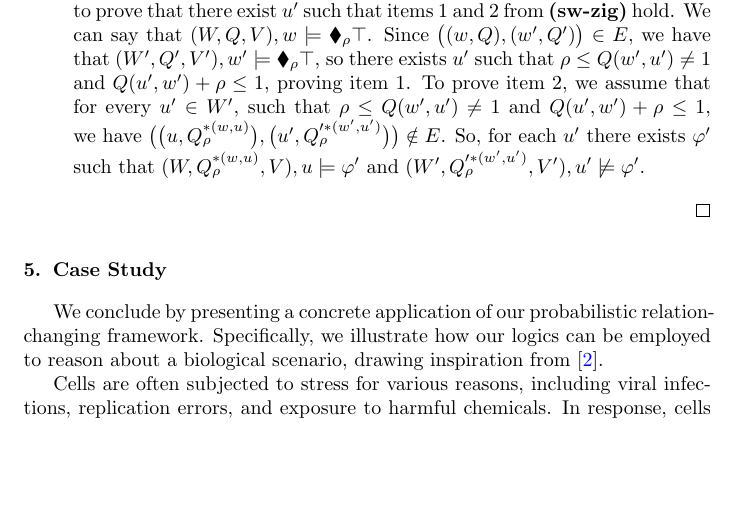
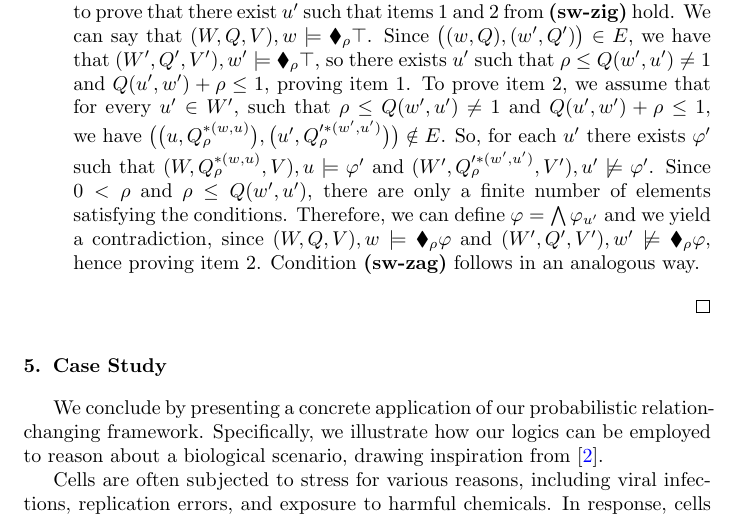
Before and after one commit to rfervari/jlamp2026, a LaTeX paper (main.tex, which reads sections/probabilistic-bisimulations.tex): part of page 19 of 25, cut so that both start at the same text, the shorter picture padded with empty space. Compiled offline with pdfLaTeX.

Commit message:
HM for swap

```diff
--- a/sections/probabilistic-bisimulations.tex
+++ b/sections/probabilistic-bisimulations.tex
@@ -540,8 +540,37 @@ We need to prove that, for  $\big((w,{Q}) ,(w',{Q}')\big)\in E$, conditions \tex
 \begin{description}
     \item[(atom):] follows immediately from definition of $E$.
 
-    \item[(sw-zig):] let $u \in W$ be such that $\rho \leq Q(w,u) \neq 1 $ and $Q(u,w) + \rho \leq 1$. We have to prove that there exist $u'$ such that items 1 and 2 from \textbf{(sw-zig)} hold. We can say that $(W,{Q},V) , w \models \blacklozenge_{\rho} \top $. Since $\big((w,{Q}) ,(w',{Q}')\big)\in E$, we have that $(W',{Q}',V') , w' \models \blacklozenge_{\rho} \top $, so there exists $u'$ such that $\rho \leq Q(w',u') \neq 1 $ and $Q(u',w') + \rho \leq 1$, proving item 1. To prove item 2, we assume that for every $u' \in W'$, such that $\rho \leq Q(w',u') \neq 1$ and $Q(u',w') + \rho \leq 1$, we have $\big ( \big ( u, {Q}_{\rho}^{*(w,u)} \big ), \big ( u',{Q}'^{*(w',u')}_{\rho}\big )\big ) \notin E$. So, for each $u'$ there exists $\varphi'$ such that $(W,{Q}^{*(w,u)}_{\rho},V) , u \models \varphi'$ and $(W',{Q}'^{*(w',u')}_{\rho},V') , u' \not \models \varphi'$.
+    \item[(sw-zig):] let $u \in W$ be such that $\rho \leq Q(w,u) \neq 1 $ and $Q(u,w) + \rho \leq 1$. We have to prove that there exist $u'$ such that items 1 and 2 from \textbf{(sw-zig)} hold. We can say that $(W,{Q},V) , w \models \blacklozenge_{\rho} \top $. Since $\big((w,{Q}) ,(w',{Q}')\big)\in E$, we have that $(W',{Q}',V') , w' \models \blacklozenge_{\rho} \top $, so there exists $u'$ such that $\rho \leq Q(w',u') \neq 1 $ and $Q(u',w') + \rho \leq 1$, proving item 1. To prove item 2, we assume that for every $u' \in W'$, such that $\rho \leq Q(w',u') \neq 1$ and $Q(u',w') + \rho \leq 1$, we have $\big ( \big ( u, {Q}_{\rho}^{*(w,u)} \big ), \big ( u',{Q}'^{*(w',u')}_{\rho}\big )\big ) \notin E$. So, for each $u'$ there exists $\varphi'$ such that $(W,{Q}^{*(w,u)}_{\rho},V) , u \models \varphi'$ and $(W',{Q}'^{*(w',u')}_{\rho},V') , u' \not \models \varphi'$. Since $0 < \rho$  and $\rho \leq Q(w', u')$, there are only a finite number of elements satisfying the conditions. Therefore, we can define $\varphi = \bigwedge \varphi_{u'}$ and we yield a contradiction, since $(W,{Q},V) , w \models \blacklozenge_\rho \varphi$ and $(W',{Q}',V') , w' \not \models \blacklozenge_\rho \varphi$, hence proving item 2. Condition \textbf{(sw-zag)} follows in an analogous way.
 
+    % \item[\textbf{(p-zigzag)}:]
+    % let $U \subseteq W$ and set $\rho = \sum_{u \in U} {Q}(w,u)$. We define the following subsets of $W'$:
+    % \begin{align*}
+    %       U' &= \{ u' \in W'\mid \text{there exists } u\in U \text{ such that } (u',{Q}')\in E[(u,{Q})] \} \\
+    %       T' &= W' \setminus U'
+    % \end{align*}
+    % Also we define $U_0 = \{u\in U \mid {Q}(w,u) > 0 \}$ and $T'_0 = \{u'\in T' \mid {Q}'(w',u') > 0\}$. Since the models are image finite, $U_0$ and $T'_0$ are finite. Take $u\in U_0$ and $v' \in T'_0$. Since $(v', {Q}') \notin E[(u,{Q})]$, there is $\varphi_{v'}^{u}\in\form $ such that $(W,{Q},V) , u \models \varphi_{v'}^{u}$ and $(W',{Q}',V') , v' \not\models \varphi_{v'}^{u}$. Clearly, the formula
+    % \[
+    %     \varphi = \bigvee_{u\in U_0} \bigwedge_{v'\in T'_0} \varphi_{v'}^{u}
+    % \]
+    % is well-formed, by finiteness of $U_0$ and $T'_0$.
+    % By construction, $(W,{Q},V), w \models \Diamond_\rho \varphi$, so $(W',{Q}',V') , w' \models \Diamond_\rho \varphi$ necessarily holds. Thus,
+    % \[
+    %     \sum_{\{u'\in W' \mid (W',{Q}',V'),u' \models \varphi \}}{Q}(w',u')\geq \rho.
+    % \]
+    % Finally, observe that
+    % \[
+    %     \begin{array}{lcl}
+    %         W'\setminus T'_0 & =& \{u'\in W' \mid  (u',{Q}')\notin E[(u,{Q})] \text{ or } {Q}'(w',u')=0\} \\
+    %                         & =&  U' \cup (T'\setminus T'_0)
+    %     \end{array}
+    % \]
+    % From that observation, we obtain $\{u' \in W' \mid (W',{Q}',V'),u' \models \varphi \} \subseteq W' \setminus T'_0 = U' \cup (T' \setminus T'_0) $, yielding the following inequalities:
+    % \begin{align*}
+    %     \rho &\leq \sum_{\{u'\in W' \mid (W',{Q}',V'),u' \models \varphi \}}{Q}(w',u') \\
+    %     &\leq \sum_{u'\in U'\cup (T'\setminus T'_0)}{Q}(w',u')\\
+    %     &= \sum_{u'\in U'}{Q}(w',u') + \sum_{T'\setminus T'_0}{Q}(w',u')\\
+    %     &= \sum_{u'\in U'}{Q}(w',u') + 0 \qedhere
+    % \end{align*}
 \end{description}
 
 \end{proof}
```
